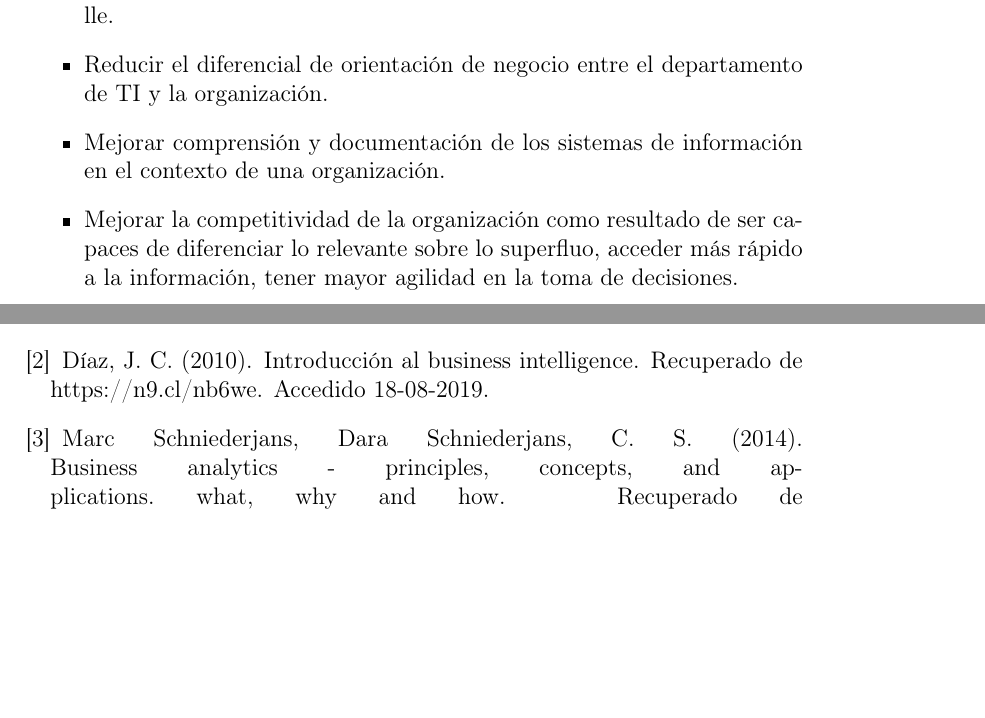
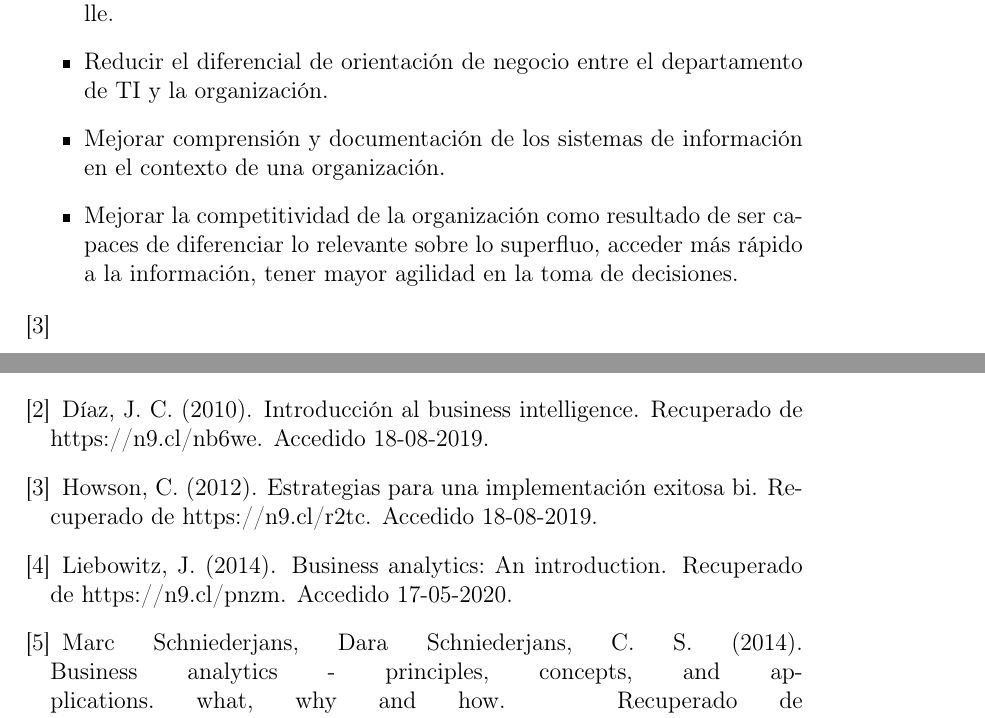
Before and after one commit to roblesf17/Trabajo_Encargado_01-_BI_vs-_BA, a LaTeX paper (index.tex, which reads BIBLIOGRAFIA.bib): two parts of pages 5 and 14 of 14 before the commit and two parts of pages 5 and 15 of 15 after it, joined at a grey line, cut so that both start at the same text, the shorter picture padded with empty space. Compiled offline with pdfLaTeX.

Commit message:
Actualización final

```diff
--- a/BIBLIOGRAFIA.bib
+++ b/BIBLIOGRAFIA.bib
@@ -15,3 +20,6 @@
+		title = {Estrategias para una implementación exitosa BI},
+		year = {2012},
+		howpublished = {Recuperado de  {https://n9.cl/r2tc}},
 		note = {Accedido 18-08-2019}
 	}
 
@@ -61,3 +69,11 @@
 		howpublished = {Recuperado de  {https://ptgmedia.pearsoncmg.com/images/9780133552188/samplepages/0133552187.pdf}},
 		note = {Accedido 17-05-2020}
 	}
+
+@misc{referenciajohanna1,
+		author = {Jay Liebowitz},
+		title = {Business Analytics: An Introduction},
+		year = {2014},
+		howpublished = {Recuperado de  {https://n9.cl/pnzm}},
+		note = {Accedido 17-05-2020}
+	}
--- a/index.tex
+++ b/index.tex
@@ -133,7 +133,7 @@ La Inteligencia de Negocios en una plataforma de administración del desempeño
 	\item Mejorar comprensión y documentación de los sistemas de información en el contexto de una organización.
 	\item Mejorar la competitividad de la organización como resultado de ser capaces de diferenciar lo relevante sobre
 		lo superfluo, acceder más rápido a la información, tener mayor agilidad en la toma de decisiones.
-	\end{itemize}
+	\end{itemize}\cite{referenciarobles3}
 %%****
 	\subsubsection{\textbf{La necesidad de la Inteligencia de Negocio}}
 	Existen situaciones en las que la implantación de un sistema Business Intelligence  resulta adecuada. Podríamos destacar
```
Also changed, not shown: index.pdf, BIBLIOGRAFIA.bib (5 more changed lines), index.tex (2 more changed lines), 1 other file.
